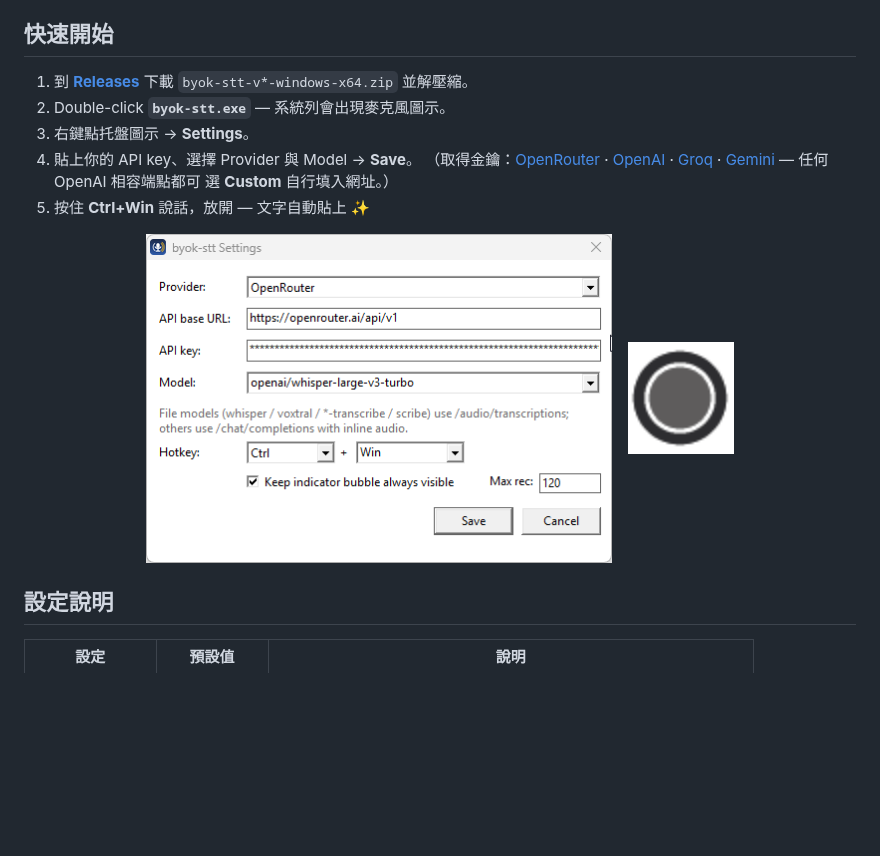
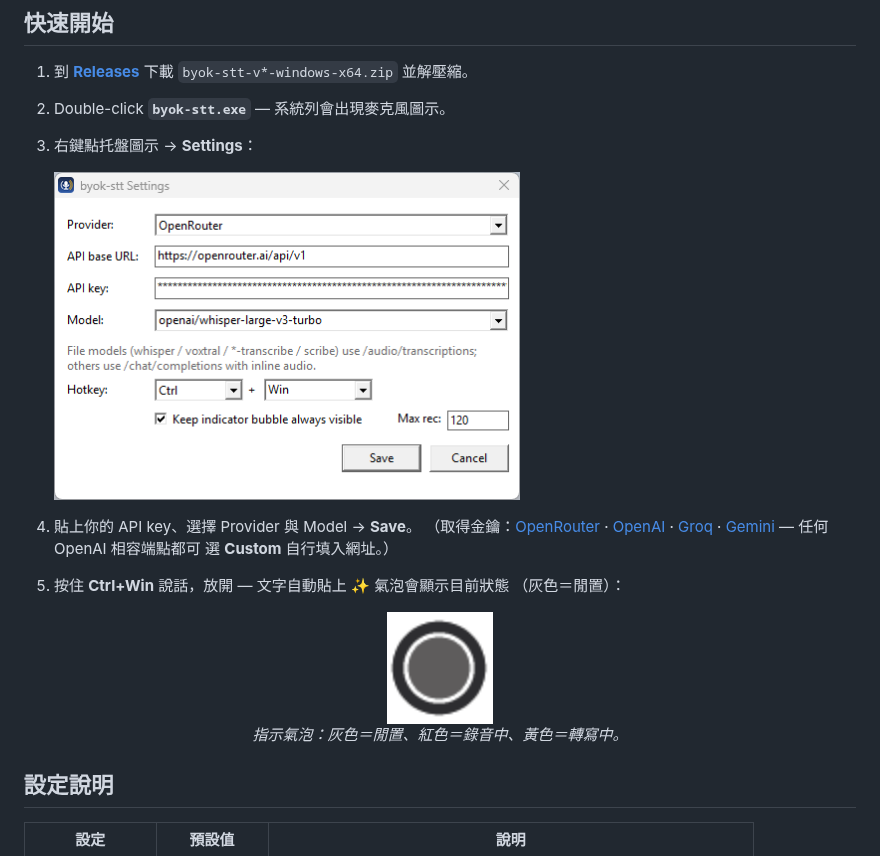
Before and after one commit to Jackychan122/byok-stt, a Markdown page: README.zh-HK.md, the part around the change. Rendered like a GitHub page; pictures changed too: docs/settings.png; blank space fills up the shorter version.

```diff
--- a/README.zh-HK.md
+++ b/README.zh-HK.md
@@ -47,19 +47,22 @@ Mistral、ElevenLabs，甚至你自架的端點。你只需帶上 API 金鑰，
 1. 到 [**Releases**](https://github.com/Jackychan122/byok-stt/releases) 下載
    `byok-stt-v*-windows-x64.zip` 並解壓縮。
 2. Double-click **`byok-stt.exe`** — 系統列會出現麥克風圖示。
-3. 右鍵點托盤圖示 → **Settings**。
+3. 右鍵點托盤圖示 → **Settings**：
+
+   <img src="docs/settings.png" width="466" alt="設定視窗"/>
+
 4. 貼上你的 API key、選擇 Provider 與 Model → **Save**。
    （取得金鑰：[OpenRouter](https://openrouter.ai/keys) ·
    [OpenAI](https://platform.openai.com/api-keys) ·
    [Groq](https://console.groq.com/keys) ·
    [Gemini](https://aistudio.google.com/apikey) — 任何 OpenAI 相容端點都可
    選 **Custom** 自行填入網址。）
-5. 按住 **Ctrl+Win** 說話，放開 — 文字自動貼上 ✨
+5. 按住 **Ctrl+Win** 說話，放開 — 文字自動貼上 ✨ 氣泡會顯示目前狀態
+   （灰色＝閒置）：
 
 <div align="center">
-<img src="docs/settings.png" width="466" alt="設定視窗"/>
-&nbsp;&nbsp;
-<img src="docs/bubble-idle.png" width="106" alt="閒置氣泡"/>
+<img src="docs/bubble-idle.png" width="106" alt="閒置氣泡（灰色）"/><br/>
+<i>指示氣泡：灰色＝閒置、紅色＝錄音中、黃色＝轉寫中。</i>
 </div>
 
 ## 設定說明
```
Also changed, not shown: README.md (+8 -5 lines), README.zh-CN.md (+8 -5 lines).
